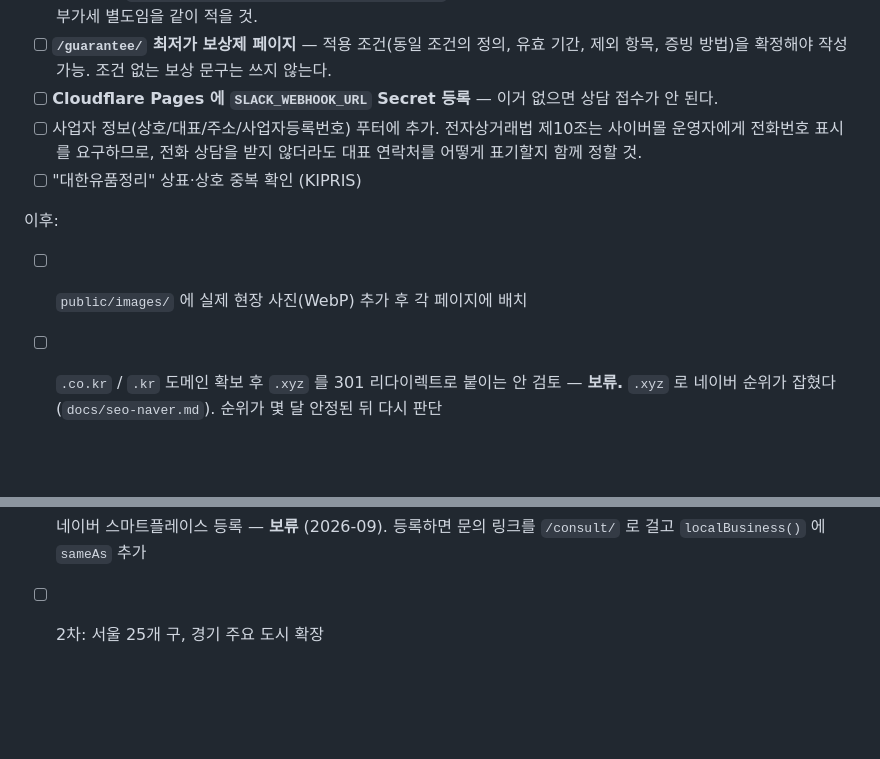
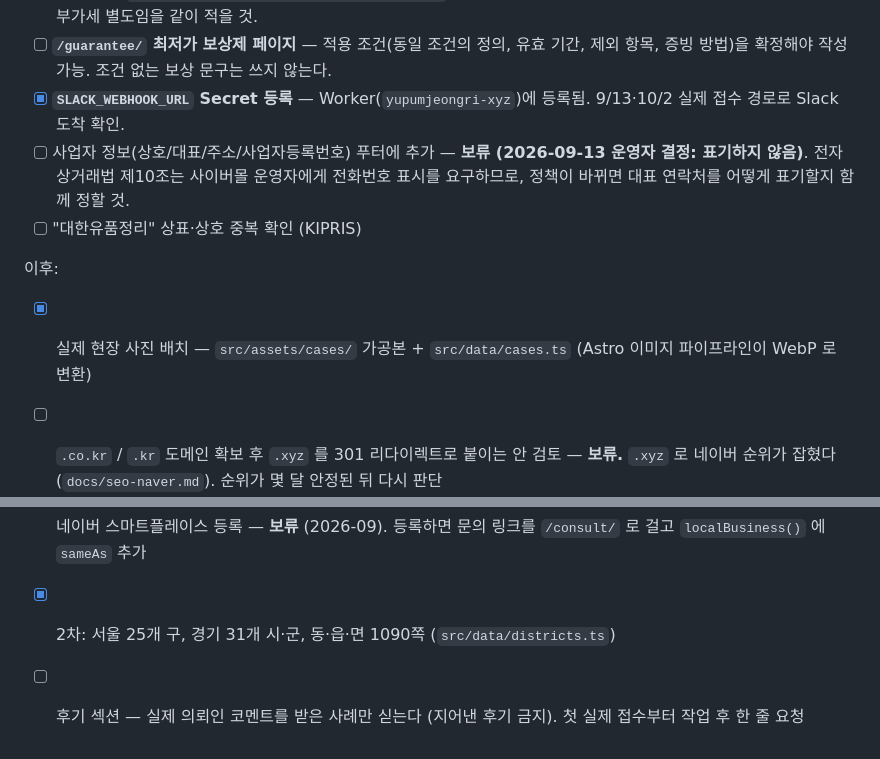
Before and after one commit to ltw-freedom/yupumjeongri.xyz, a Markdown page: README.md, 2 parts joined by grey strips. GitHub-like rendering; blank space fills up the shorter version.

Commit message:
README TODO 현행화 — Slack 시크릿·현장 사진·56개 시군구 확장 완료 표시, 사업자 정보는 운영자 결정으로 보류, 후기 섹션은 실제 코멘트만
Co-Authored-By: Claude Opus 5.5 <noreply@anthropic.com>

```diff
--- a/README.md
+++ b/README.md
@@ -257,17 +257,18 @@ npm run build && npx wrangler deploy
       새로 금액을 적는 곳(칼럼 본문 포함)에도 부가세 별도임을 같이 적을 것.
 - [ ] **`/guarantee/` 최저가 보상제 페이지** — 적용 조건(동일 조건의 정의, 유효 기간,
       제외 항목, 증빙 방법)을 확정해야 작성 가능. 조건 없는 보상 문구는 쓰지 않는다.
-- [ ] **Cloudflare Pages 에 `SLACK_WEBHOOK_URL` Secret 등록** — 이거 없으면 상담 접수가 안 된다.
-- [ ] 사업자 정보(상호/대표/주소/사업자등록번호) 푸터에 추가.
+- [x] **`SLACK_WEBHOOK_URL` Secret 등록** — Worker(`yupumjeongri-xyz`)에 등록됨. 9/13·10/2 실제 접수 경로로 Slack 도착 확인.
+- [ ] 사업자 정보(상호/대표/주소/사업자등록번호) 푸터에 추가 — **보류 (2026-09-13 운영자 결정: 표기하지 않음)**.
       전자상거래법 제10조는 사이버몰 운영자에게 전화번호 표시를 요구하므로,
-      전화 상담을 받지 않더라도 대표 연락처를 어떻게 표기할지 함께 정할 것.
+      정책이 바뀌면 대표 연락처를 어떻게 표기할지 함께 정할 것.
 - [ ] "대한유품정리" 상표·상호 중복 확인 (KIPRIS)
 
 이후:
 
-- [ ] `public/images/` 에 실제 현장 사진(WebP) 추가 후 각 페이지에 배치
+- [x] 실제 현장 사진 배치 — `src/assets/cases/` 가공본 + `src/data/cases.ts` (Astro 이미지 파이프라인이 WebP 로 변환)
 - [ ] `.co.kr` / `.kr` 도메인 확보 후 `.xyz` 를 301 리다이렉트로 붙이는 안 검토
       — **보류.** `.xyz` 로 네이버 순위가 잡혔다 (`docs/seo-naver.md`). 순위가 몇 달 안정된 뒤 다시 판단
 - [x] 비용 직답 문장 — `pricing.ts` 의 `priceAnswer()` 가 `/cost/` 첫 문장, 지역·서비스 페이지 비용 섹션 첫 문장, llms.txt 에 같은 문장을 넣는다 (`pricesAsOf` 기준일 포함. 가격을 고치면 기준일도 올릴 것)
 - [ ] 네이버 스마트플레이스 등록 — **보류** (2026-09). 등록하면 문의 링크를 `/consult/` 로 걸고 `localBusiness()` 에 `sameAs` 추가
-- [ ] 2차: 서울 25개 구, 경기 주요 도시 확장
+- [x] 2차: 서울 25개 구, 경기 31개 시·군, 동·읍·면 1090쪽 (`src/data/districts.ts`)
+- [ ] 후기 섹션 — 실제 의뢰인 코멘트를 받은 사례만 싣는다 (지어낸 후기 금지). 첫 실제 접수부터 작업 후 한 줄 요청
```
